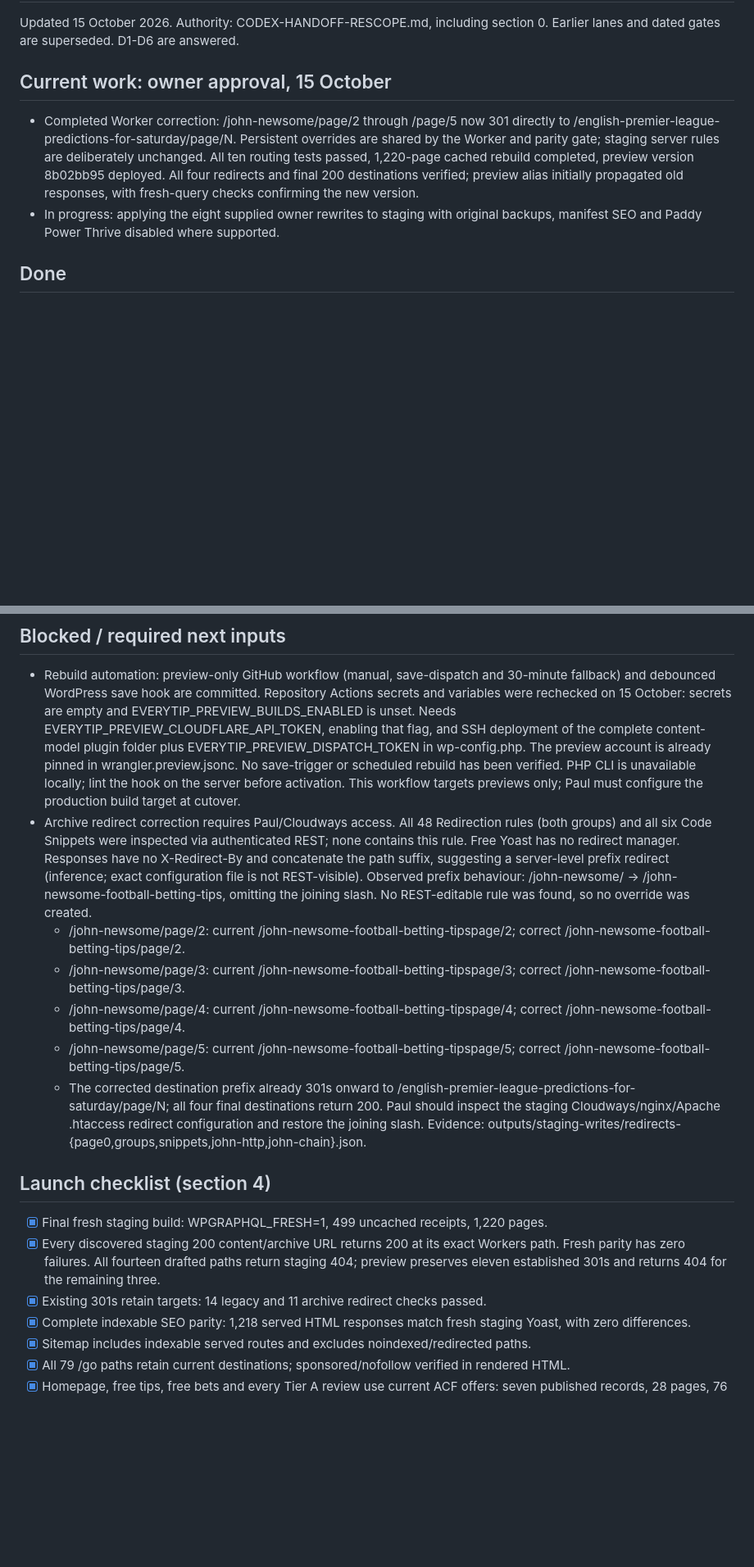
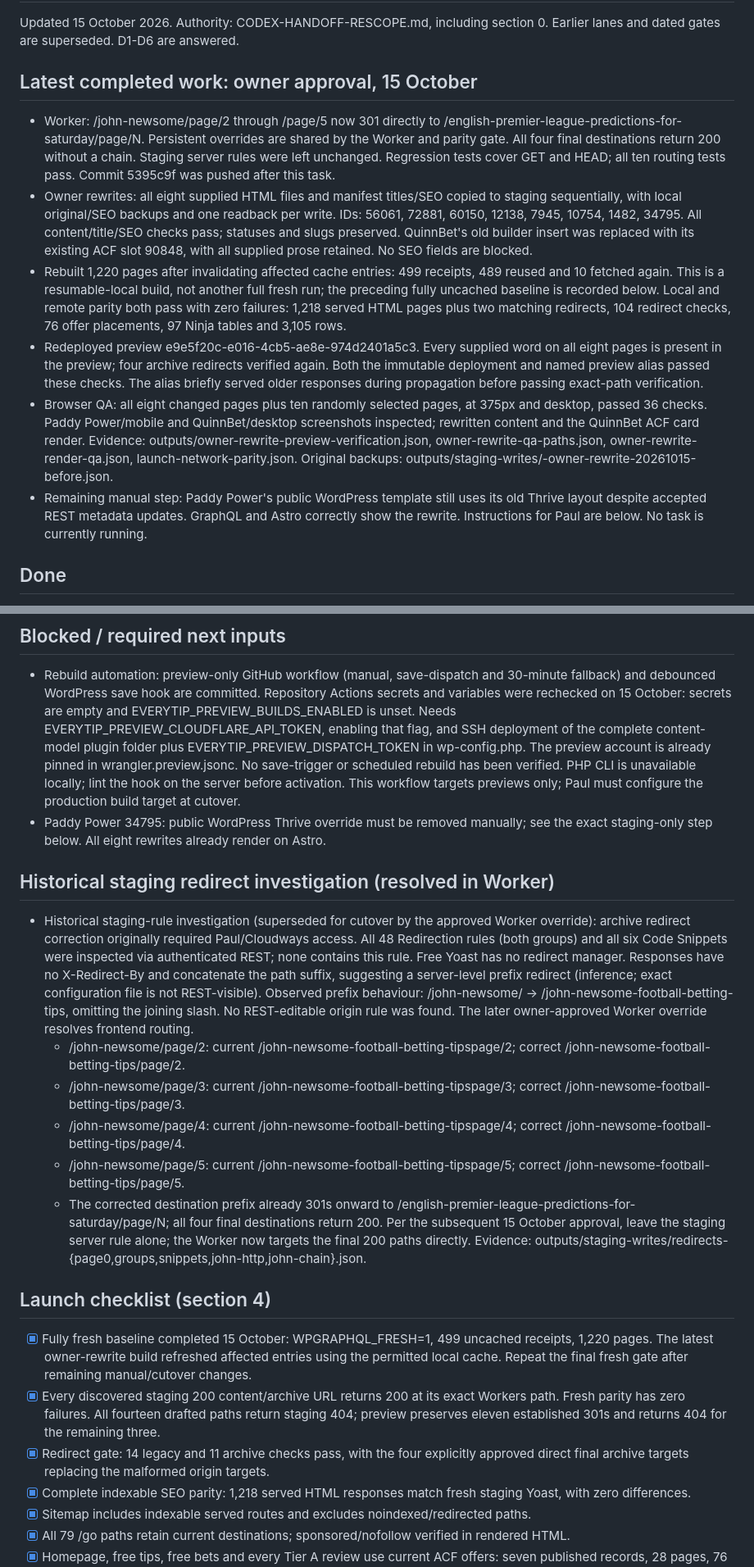
Before and after one commit to redfernp/et-frontend, a Markdown page: PROGRESS.md, 2 parts joined by grey strips. Shown at 82% size. GitHub-like rendering; blank space fills up the shorter version.

```diff
--- a/PROGRESS.md
+++ b/PROGRESS.md
@@ -2,9 +2,13 @@
 
 Updated 15 October 2026. Authority: CODEX-HANDOFF-RESCOPE.md, including section 0. Earlier lanes and dated gates are superseded. D1-D6 are answered.
 
-## Current work: owner approval, 15 October
-- Completed Worker correction: /john-newsome/page/2 through /page/5 now 301 directly to /english-premier-league-predictions-for-saturday/page/N. Persistent overrides are shared by the Worker and parity gate; staging server rules are deliberately unchanged. All ten routing tests passed, 1,220-page cached rebuild completed, preview version 8b02bb95 deployed. All four redirects and final 200 destinations verified; preview alias initially propagated old responses, with fresh-query checks confirming the new version.
-- In progress: applying the eight supplied owner rewrites to staging with original backups, manifest SEO and Paddy Power Thrive disabled where supported.
+## Latest completed work: owner approval, 15 October
+- Worker: /john-newsome/page/2 through /page/5 now 301 directly to /english-premier-league-predictions-for-saturday/page/N. Persistent overrides are shared by the Worker and parity gate. All four final destinations return 200 without a chain. Staging server rules were left unchanged. Regression tests cover GET and HEAD; all ten routing tests pass. Commit 5395c9f was pushed after this task.
+- Owner rewrites: all eight supplied HTML files and manifest titles/SEO copied to staging sequentially, with local original/SEO backups and one readback per write. IDs: 56061, 72881, 60150, 12138, 7945, 10754, 1482, 34795. All content/title/SEO checks pass; statuses and slugs preserved. QuinnBet's old builder insert was replaced with its existing ACF slot 90848, with all supplied prose retained. No SEO fields are blocked.
+- Rebuilt 1,220 pages after invalidating affected cache entries: 499 receipts, 489 reused and 10 fetched again. This is a resumable-local build, not another full fresh run; the preceding fully uncached baseline is recorded below. Local and remote parity both pass with zero failures: 1,218 served HTML pages plus two matching redirects, 104 redirect checks, 76 offer placements, 97 Ninja tables and 3,105 rows.
+- Redeployed preview e9e5f20c-e016-4cb5-ae8e-974d2401a5c3. Every supplied word on all eight pages is present in the preview; four archive redirects verified again. Both the immutable deployment and named preview alias passed these checks. The alias briefly served older responses during propagation before passing exact-path verification.
+- Browser QA: all eight changed pages plus ten randomly selected pages, at 375px and desktop, passed 36 checks. Paddy Power/mobile and QuinnBet/desktop screenshots inspected; rewritten content and the QuinnBet ACF card render. Evidence: outputs/owner-rewrite-preview-verification.json, owner-rewrite-qa-paths.json, owner-rewrite-render-qa.json, launch-network-parity.json. Original backups: outputs/staging-writes/<id>-owner-rewrite-20261015-before.json.
+- Remaining manual step: Paddy Power's public WordPress template still uses its old Thrive layout despite accepted REST metadata updates. GraphQL and Astro correctly show the rewrite. Instructions for Paul are below. No task is currently running.
 
 ## Done
 - Baseline committed and pushed to redfernp/et-frontend/main; this single progress file is maintained in place. Completed work and preparation checkpoints have been committed and pushed separately.
@@ -37,17 +41,20 @@ Updated 15 October 2026. Authority: CODEX-HANDOFF-RESCOPE.md, including section
 
 ## Blocked / required next inputs
 - Rebuild automation: preview-only GitHub workflow (manual, save-dispatch and 30-minute fallback) and debounced WordPress save hook are committed. Repository Actions secrets and variables were rechecked on 15 October: secrets are empty and EVERYTIP_PREVIEW_BUILDS_ENABLED is unset. Needs EVERYTIP_PREVIEW_CLOUDFLARE_API_TOKEN, enabling that flag, and SSH deployment of the complete content-model plugin folder plus EVERYTIP_PREVIEW_DISPATCH_TOKEN in wp-config.php. The preview account is already pinned in wrangler.preview.jsonc. No save-trigger or scheduled rebuild has been verified. PHP CLI is unavailable locally; lint the hook on the server before activation. This workflow targets previews only; Paul must configure the production build target at cutover.
-- Archive redirect correction requires Paul/Cloudways access. All 48 Redirection rules (both groups) and all six Code Snippets were inspected via authenticated REST; none contains this rule. Free Yoast has no redirect manager. Responses have no X-Redirect-By and concatenate the path suffix, suggesting a server-level prefix redirect (inference; exact configuration file is not REST-visible). Observed prefix behaviour: /john-newsome/ -> /john-newsome-football-betting-tips, omitting the joining slash. No REST-editable rule was found, so no override was created.
+- Paddy Power 34795: public WordPress Thrive override must be removed manually; see the exact staging-only step below. All eight rewrites already render on Astro.
+
+## Historical staging redirect investigation (resolved in Worker)
+- Historical staging-rule investigation (superseded for cutover by the approved Worker override): archive redirect correction originally required Paul/Cloudways access. All 48 Redirection rules (both groups) and all six Code Snippets were inspected via authenticated REST; none contains this rule. Free Yoast has no redirect manager. Responses have no X-Redirect-By and concatenate the path suffix, suggesting a server-level prefix redirect (inference; exact configuration file is not REST-visible). Observed prefix behaviour: /john-newsome/ -> /john-newsome-football-betting-tips, omitting the joining slash. No REST-editable origin rule was found. The later owner-approved Worker override resolves frontend routing.
   - /john-newsome/page/2: current /john-newsome-football-betting-tipspage/2; correct /john-newsome-football-betting-tips/page/2.
   - /john-newsome/page/3: current /john-newsome-football-betting-tipspage/3; correct /john-newsome-football-betting-tips/page/3.
   - /john-newsome/page/4: current /john-newsome-football-betting-tipspage/4; correct /john-newsome-football-betting-tips/page/4.
   - /john-newsome/page/5: current /john-newsome-football-betting-tipspage/5; correct /john-newsome-football-betting-tips/page/5.
-  - The corrected destination prefix already 301s onward to /english-premier-league-predictions-for-saturday/page/N; all four final destinations return 200. Paul should inspect the staging Cloudways/nginx/Apache .htaccess redirect configuration and restore the joining slash. Evidence: outputs/staging-writes/redirects-{page0,groups,snippets,john-http,john-chain}.json.
+  - The corrected destination prefix already 301s onward to /english-premier-league-predictions-for-saturday/page/N; all four final destinations return 200. Per the subsequent 15 October approval, leave the staging server rule alone; the Worker now targets the final 200 paths directly. Evidence: outputs/staging-writes/redirects-{page0,groups,snippets,john-http,john-chain}.json.
 
 ## Launch checklist (section 4)
-- [x] Final fresh staging build: WPGRAPHQL_FRESH=1, 499 uncached receipts, 1,220 pages.
+- [x] Fully fresh baseline completed 15 October: WPGRAPHQL_FRESH=1, 499 uncached receipts, 1,220 pages. The latest owner-rewrite build refreshed affected entries using the permitted local cache. Repeat the final fresh gate after remaining manual/cutover changes.
 - [x] Every discovered staging 200 content/archive URL returns 200 at its exact Workers path. Fresh parity has zero failures. All fourteen drafted paths return staging 404; preview preserves eleven established 301s and returns 404 for the remaining three.
-- [x] Existing 301s retain targets: 14 legacy and 11 archive redirect checks passed.
+- [x] Redirect gate: 14 legacy and 11 archive checks pass, with the four explicitly approved direct final archive targets replacing the malformed origin targets.
 - [x] Complete indexable SEO parity: 1,218 served HTML responses match fresh staging Yoast, with zero differences.
 - [x] Sitemap includes indexable served routes and excludes noindexed/redirected paths.
 - [x] All 79 /go paths retain current destinations; sponsored/nofollow verified in rendered HTML.
```
Also changed, not shown: other parts of PROGRESS.md (+21 -11 lines).
